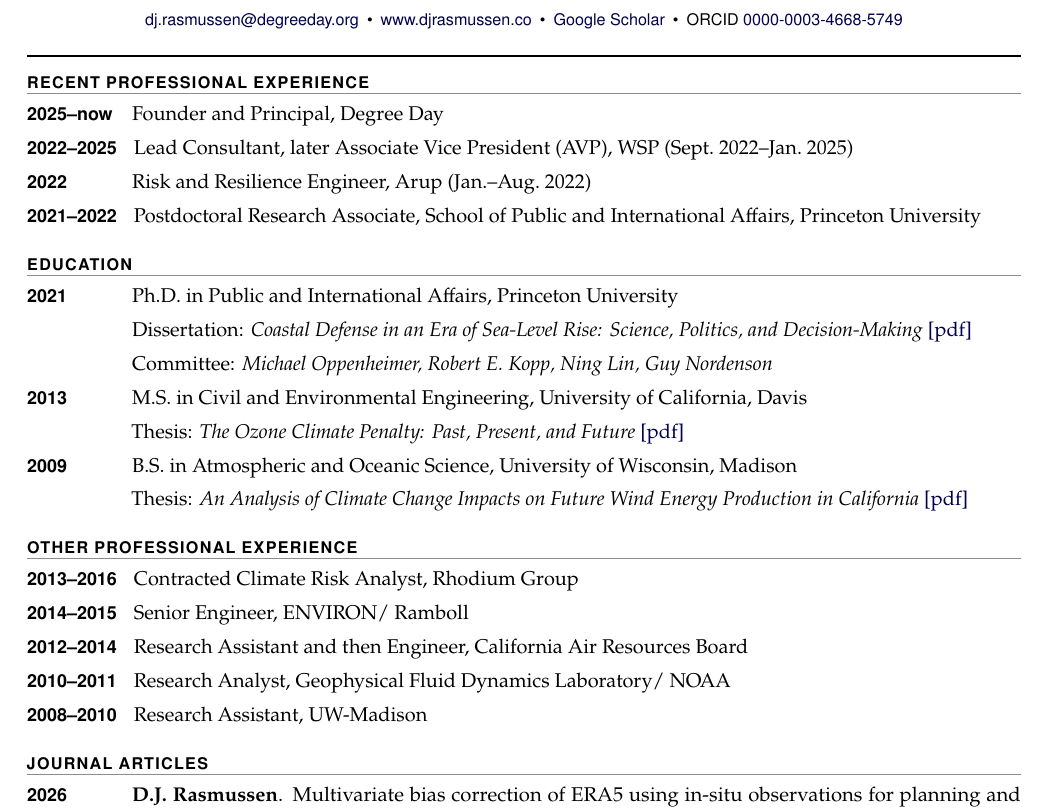
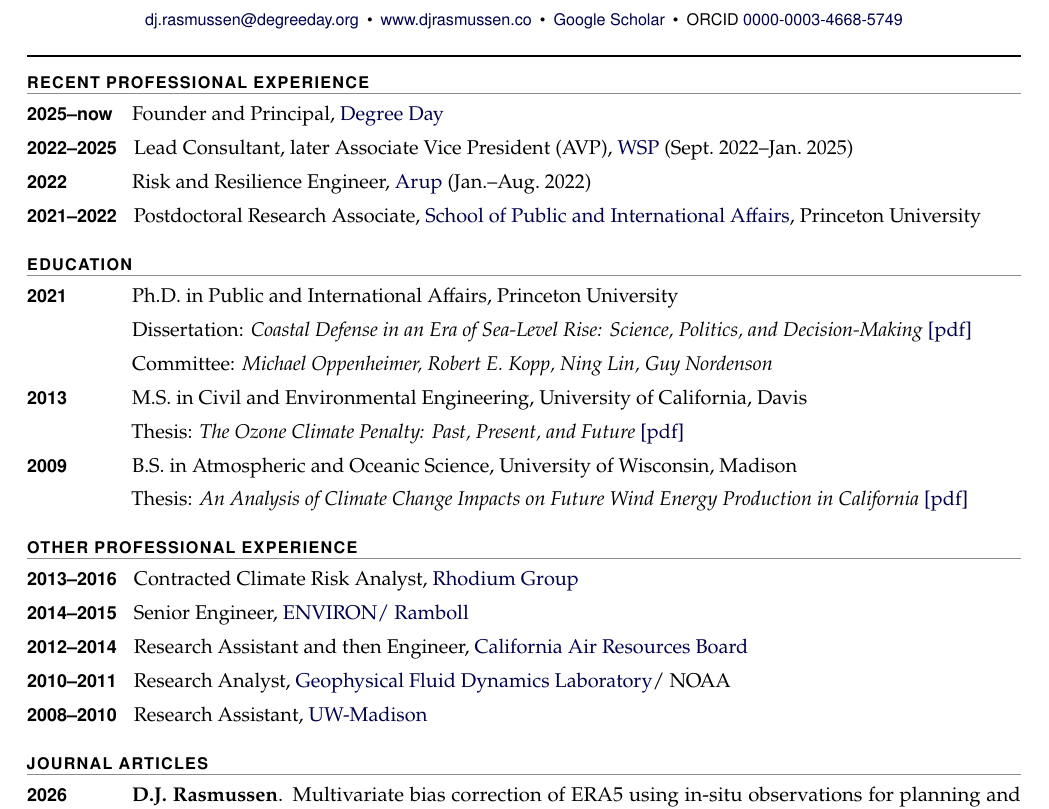
Before and after one commit to dmr2/cv, a LaTeX CV (cv.tex): part of page 1 of 4, cut so that both start at the same text. Compiled offline with pdfLaTeX.

Commit message:
Add hyperlinks to employer names in experience sections

```diff
--- a/cv.tex
+++ b/cv.tex
@@ -90,10 +90,10 @@
 
 \section{Recent Professional Experience}
 \begin{entries}
-\item[\yr{2025--now}] Founder and Principal, Degree Day
-\item[\yr{2022--2025}] Lead Consultant, later Associate Vice President (AVP), WSP (Sept.~2022--Jan.~2025)
-\item[\yr{2022}] Risk and Resilience Engineer, Arup (Jan.--Aug.~2022)
-\item[\yr{2021--2022}] Postdoctoral Research Associate, School of Public and International Affairs, Princeton University
+\item[\yr{2025--now}] Founder and Principal, \href{https://www.degreeday.org/}{Degree Day}
+\item[\yr{2022--2025}] Lead Consultant, later Associate Vice President (AVP), \href{https://www.wsp.com/}{WSP} (Sept.~2022--Jan.~2025)
+\item[\yr{2022}] Risk and Resilience Engineer, \href{https://www.arup.com/}{Arup} (Jan.--Aug.~2022)
+\item[\yr{2021--2022}] Postdoctoral Research Associate, \href{https://spia.princeton.edu/}{School of Public and International Affairs}, Princeton University
 \end{entries}
 
 \section{Education}
@@ -109,11 +109,11 @@
 
 \section{Other Professional Experience}
 \begin{entries}
-\item[\yr{2013--2016}] Contracted Climate Risk Analyst, Rhodium Group
-\item[\yr{2014--2015}] Senior Engineer, ENVIRON/ Ramboll
-\item[\yr{2012--2014}] Research Assistant and then Engineer, California Air Resources Board
-\item[\yr{2010--2011}] Research Analyst, Geophysical Fluid Dynamics Laboratory/ NOAA
-\item[\yr{2008--2010}] Research Assistant, UW-Madison
+\item[\yr{2013--2016}] Contracted Climate Risk Analyst, \href{https://rhg.com/}{Rhodium Group}
+\item[\yr{2014--2015}] Senior Engineer, \href{https://www.ramboll.com/}{ENVIRON/ Ramboll}
+\item[\yr{2012--2014}] Research Assistant and then Engineer, \href{https://ww2.arb.ca.gov/}{California Air Resources Board}
+\item[\yr{2010--2011}] Research Analyst, \href{https://www.gfdl.noaa.gov/}{Geophysical Fluid Dynamics Laboratory}/ NOAA
+\item[\yr{2008--2010}] Research Assistant, \href{https://www.wisc.edu/}{UW-Madison}
 \end{entries}
 
 \section{Journal Articles}
```
Also changed, not shown: cv.pdf.
